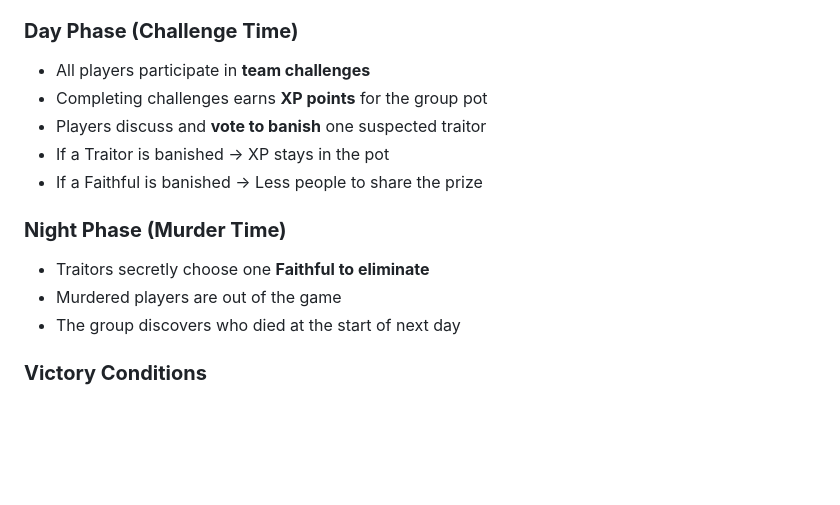
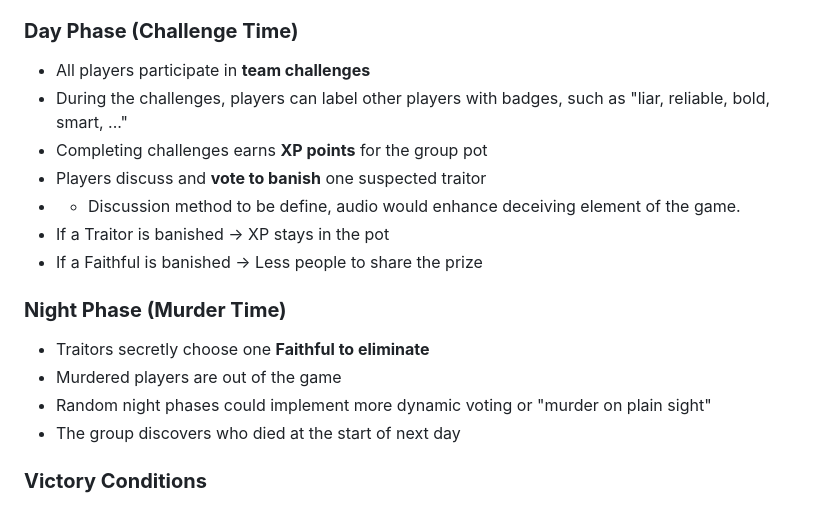
Before and after one commit to ravalenr/the-traitors-game, a Markdown page: README.md, the part around the change. Rendered like a GitHub page; blank space fills up the shorter version.

Commit message:
docs: adding new ideas to README.md

```diff
--- a/README.md
+++ b/README.md
@@ -19,14 +19,17 @@ An online multiplayer deception game inspired by *The Traitors* reality TV show.
 
 ### **Day Phase (Challenge Time)**
 - All players participate in **team challenges**
+- During the challenges, players can label other players with badges, such as "liar, reliable, bold, smart, ..."
 - Completing challenges earns **XP points** for the group pot
 - Players discuss and **vote to banish** one suspected traitor
+- - Discussion method to be define, audio would enhance deceiving element of the game.
 - If a Traitor is banished → XP stays in the pot
 - If a Faithful is banished → Less people to share the prize
 
 ### **Night Phase (Murder Time)**
 - Traitors secretly choose one **Faithful to eliminate**
 - Murdered players are out of the game
+- Random night phases could implement more dynamic voting or "murder on plain sight"
 - The group discovers who died at the start of next day
 
 ### **Victory Conditions**
```
